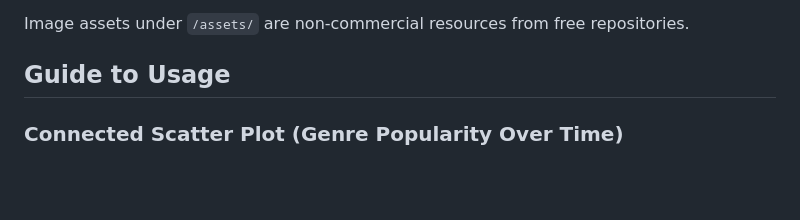
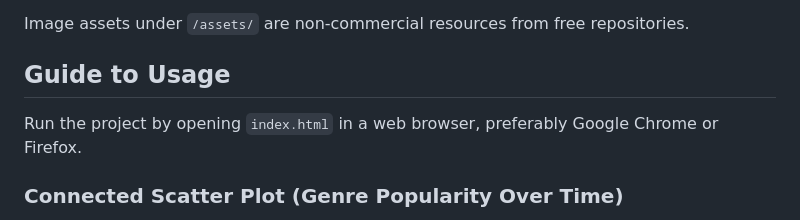
Before and after one commit to mariimao/csc316-project, a Markdown page: README.md, the part around the change. Drawn GitHub-style; blank space fills up the shorter version.

Commit message:
add guide to index.html

```diff
--- a/README.md
+++ b/README.md
@@ -75,6 +75,8 @@ Image assets under `/assets/` are non-commercial resources from free repositorie
 ## Guide to Usage
 <!-- Explain non-obvious features of our interface -->
 
+Run the project by opening `index.html` in a web browser, preferably Google Chrome or Firefox.
+
 ### Connected Scatter Plot (Genre Popularity Over Time)
 - Hover on any data point to view the specific number of shows in that genre for that year.
 - Click on a color block in the legend to hide or display any line corresponding to that genre.
```
